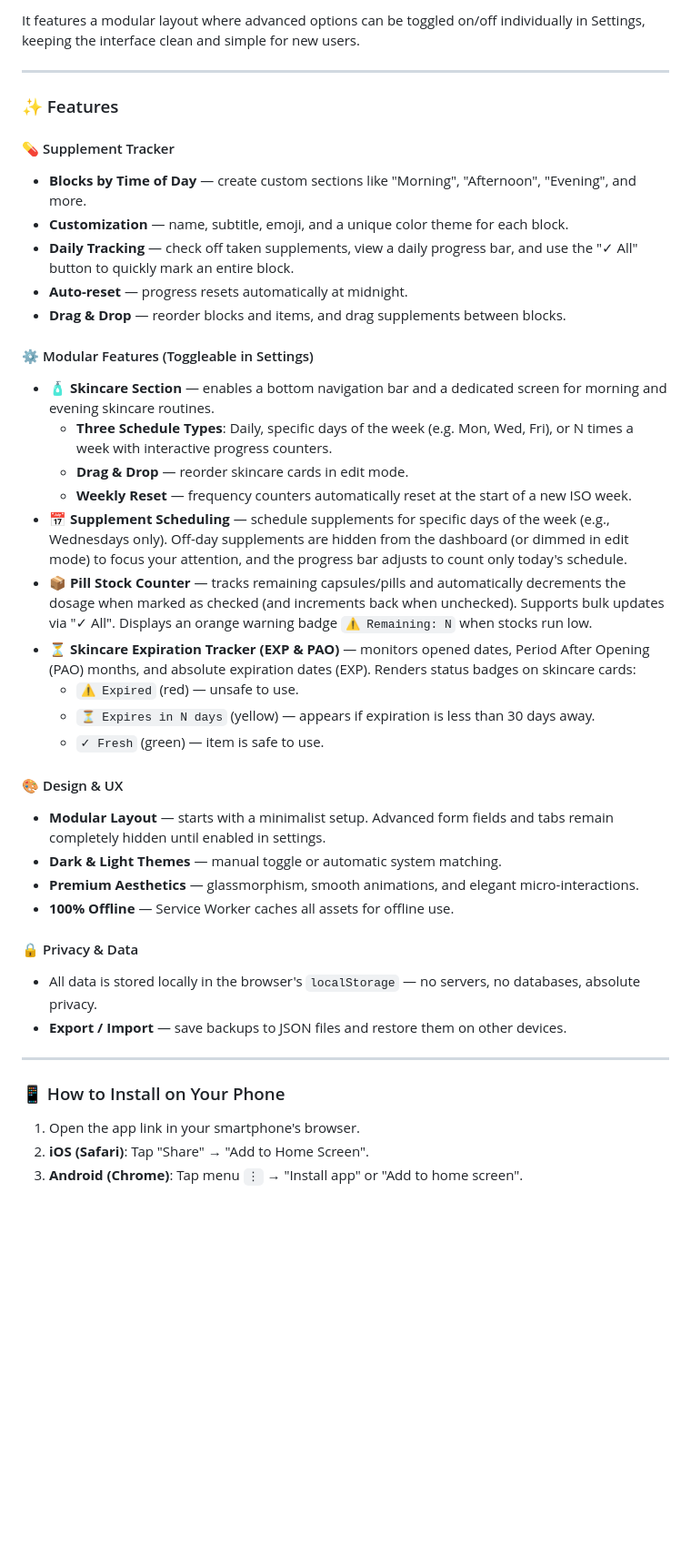
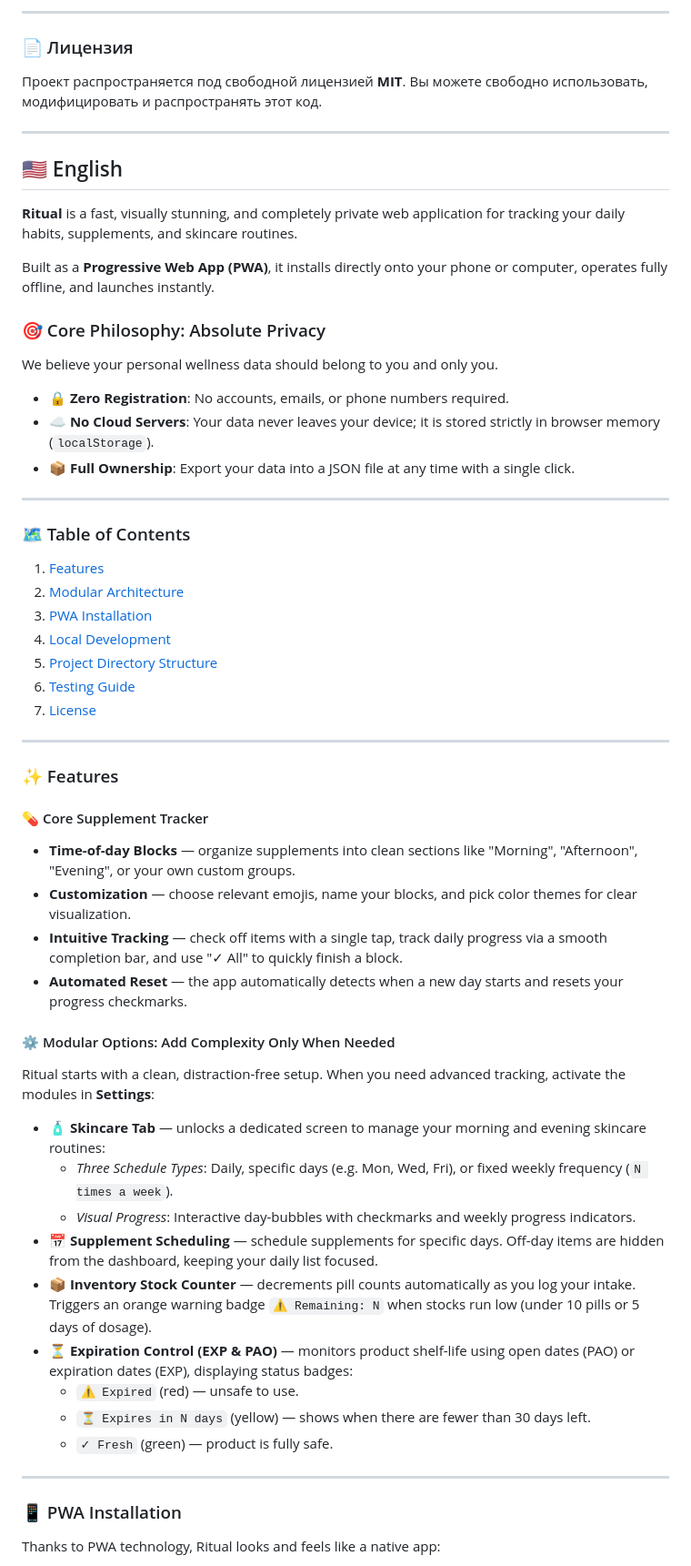
Before and after one commit to ilodezis/stack, a Markdown page: README.md, the part around one of its changes. Shown at 91% size. Drawn GitHub-style; blank space fills up the shorter version.

```diff
--- a/README.md
+++ b/README.md
@@ -114,44 +139,61 @@ Designed as a **Progressive Web App (PWA)** — it installs on your smartphone's
 
-It features a modular layout where advanced options can be toggled on/off individually in Settings, keeping the interface clean and simple for new users.
+---
+
+### 📄 Лицензия
+
+Проект распространяется под свободной лицензией **MIT**. Вы можете свободно использовать, модифицировать и распространять этот код.
+
+---
+
+## 🇺🇸 English
+
+**Ritual** is a fast, visually stunning, and completely private web application for tracking your daily habits, supplements, and skincare routines.
+
+Built as a **Progressive Web App (PWA)**, it installs directly onto your phone or computer, operates fully offline, and launches instantly.
+
+### 🎯 Core Philosophy: Absolute Privacy
+We believe your personal wellness data should belong to you and only you.
+* 🔒 **Zero Registration**: No accounts, emails, or phone numbers required.
+* ☁️ **No Cloud Servers**: Your data never leaves your device; it is stored strictly in browser memory (`localStorage`).
+* 📦 **Full Ownership**: Export your data into a JSON file at any time with a single click.
+
+---
+
+### 🗺️ Table of Contents
+1. [Features](#-features)
+2. [Modular Architecture](#%EF%B8%8F-modular-options)
+3. [PWA Installation](#-pwa-installation)
+4. [Local Development](#-local-development)
+5. [Project Directory Structure](#-project-structure)
+6. [Testing Guide](#-testing)
+7. [License](#-license)
 
 ---
 
 ### ✨ Features
 
-#### 💊 Supplement Tracker
-- **Blocks by Time of Day** — create custom sections like "Morning", "Afternoon", "Evening", and more.
-- **Customization** — name, subtitle, emoji, and a unique color theme for each block.
-- **Daily Tracking** — check off taken supplements, view a daily progress bar, and use the "✓ All" button to quickly mark an entire block.
-- **Auto-reset** — progress resets automatically at midnight.
-- **Drag & Drop** — reorder blocks and items, and drag supplements between blocks.
+#### 💊 Core Supplement Tracker
+* **Time-of-day Blocks** — organize supplements into clean sections like "Morning", "Afternoon", "Evening", or your own custom groups.
+* **Customization** — choose relevant emojis, name your blocks, and pick color themes for clear visualization.
+* **Intuitive Tracking** — check off items with a single tap, track daily progress via a smooth completion bar, and use "✓ All" to quickly finish a block.
+* **Automated Reset** — the app automatically detects when a new day starts and resets your progress checkmarks.
 
-#### ⚙️ Modular Features (Toggleable in Settings)
-- **🧴 Skincare Section** — enables a bottom navigation bar and a dedicated screen for morning and evening skincare routines.
-  - **Three Schedule Types**: Daily, specific days of the week (e.g. Mon, Wed, Fri), or N times a week with interactive progress counters.
-  - **Drag & Drop** — reorder skincare cards in edit mode.
-  - **Weekly Reset** — frequency counters automatically reset at the start of a new ISO week.
-- **📅 Supplement Scheduling** — schedule supplements for specific days of the week (e.g., Wednesdays only). Off-day supplements are hidden from the dashboard (or dimmed in edit mode) to focus your attention, and the progress bar adjusts to count only today's schedule.
-- **📦 Pill Stock Counter** — tracks remaining capsules/pills and automatically decrements the dosage when marked as checked (and increments back when unchecked). Supports bulk updates via "✓ All". Displays an orange warning badge `⚠️ Remaining: N` when stocks run low.
-- **⏳ Skincare Expiration Tracker (EXP & PAO)** — monitors opened dates, Period After Opening (PAO) months, and absolute expiration dates (EXP). Renders status badges on skincare cards:
-  - `⚠️ Expired` (red) — unsafe to use.
-  - `⏳ Expires in N days` (yellow) — appears if expiration is less than 30 days away.
-  - `✓ Fresh` (green) — item is safe to use.
+#### ⚙️ Modular Options: Add Complexity Only When Needed
+Ritual starts with a clean, distraction-free setup. When you need advanced tracking, activate the modules in **Settings**:
 
-#### 🎨 Design & UX
-- **Modular Layout** — starts with a minimalist setup. Advanced form fields and tabs remain completely hidden until enabled in settings.
-- **Dark & Light Themes** — manual toggle or automatic system matching.
-- **Premium Aesthetics** — glassmorphism, smooth animations, and elegant micro-interactions.
-- **100% Offline** — Service Worker caches all assets for offline use.
-
-#### 🔒 Privacy & Data
-- All data is stored locally in the browser's `localStorage` — no servers, no databases, absolute privacy.
-- **Export / Import** — save backups to JSON files and restore them on other devices.
+* **🧴 Skincare Tab** — unlocks a dedicated screen to manage your morning and evening skincare routines:
+  * *Three Schedule Types*: Daily, specific days (e.g. Mon, Wed, Fri), or fixed weekly frequency (`N times a week`).
+  * *Visual Progress*: Interactive day-bubbles with checkmarks and weekly progress indicators.
+* **📅 Supplement Scheduling** — schedule supplements for specific days. Off-day items are hidden from the dashboard, keeping your daily list focused.
+* **📦 Inventory Stock Counter** — decrements pill counts automatically as you log your intake. Triggers an orange warning badge `⚠️ Remaining: N` when stocks run low (under 10 pills or 5 days of dosage).
+* **⏳ Expiration Control (EXP & PAO)** — monitors product shelf-life using open dates (PAO) or expiration dates (EXP), displaying status badges:
+  * `⚠️ Expired` (red) — unsafe to use.
+  * `⏳ Expires in N days` (yellow) — shows when there are fewer than 30 days left.
+  * `✓ Fresh` (green) — product is fully safe.
 
 ---
 
-### 📱 How to Install on Your Phone
+### 📱 PWA Installation
 
-1. Open the app link in your smartphone's browser.
-2. **iOS (Safari)**: Tap "Share" → "Add to Home Screen".
-3. **Android (Chrome)**: Tap menu `⋮` → "Install app" or "Add to home screen".
+Thanks to PWA technology, Ritual looks and feels like a native app:
 
```
Also changed, not shown: other parts of README.md (+134 -93 lines).
